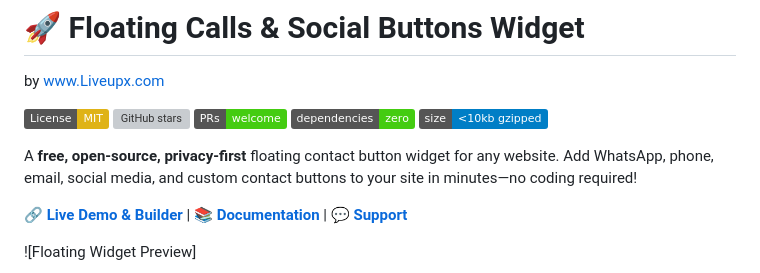
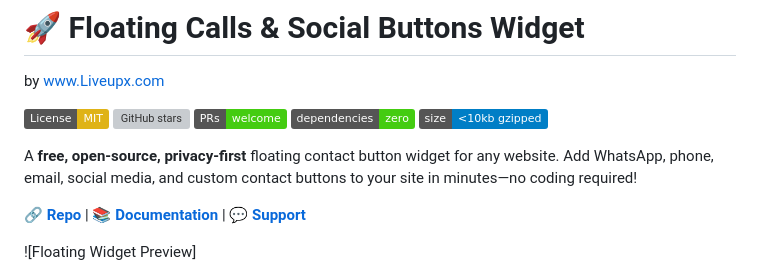
Before and after one commit to liveupx/Floating-Calls-Social-Buttons-Widget, a Markdown page: README.md, the part around the change. GitHub-like rendering; badges without logos; grey boxes are pictures that could not be loaded.

```diff
--- a/README.md
+++ b/README.md
@@ -9,7 +9,7 @@ by www.Liveupx.com
 
 A **free, open-source, privacy-first** floating contact button widget for any website. Add WhatsApp, phone, email, social media, and custom contact buttons to your site in minutes—no coding required!
 
-🔗 **[Live Demo & Builder](https://liveupx.github.io/Floating-Calls-Social-Buttons-Widget/)** | 📚 **[Documentation](#documentation)** | 💬 **[Support](#support)**
+🔗 **[Repo](https://liveupx.github.io/Floating-Calls-Social-Buttons-Widget/)** | 📚 **[Documentation](#documentation)** | 💬 **[Support](#support)**
 
 ![Floating Widget Preview]
 
```
